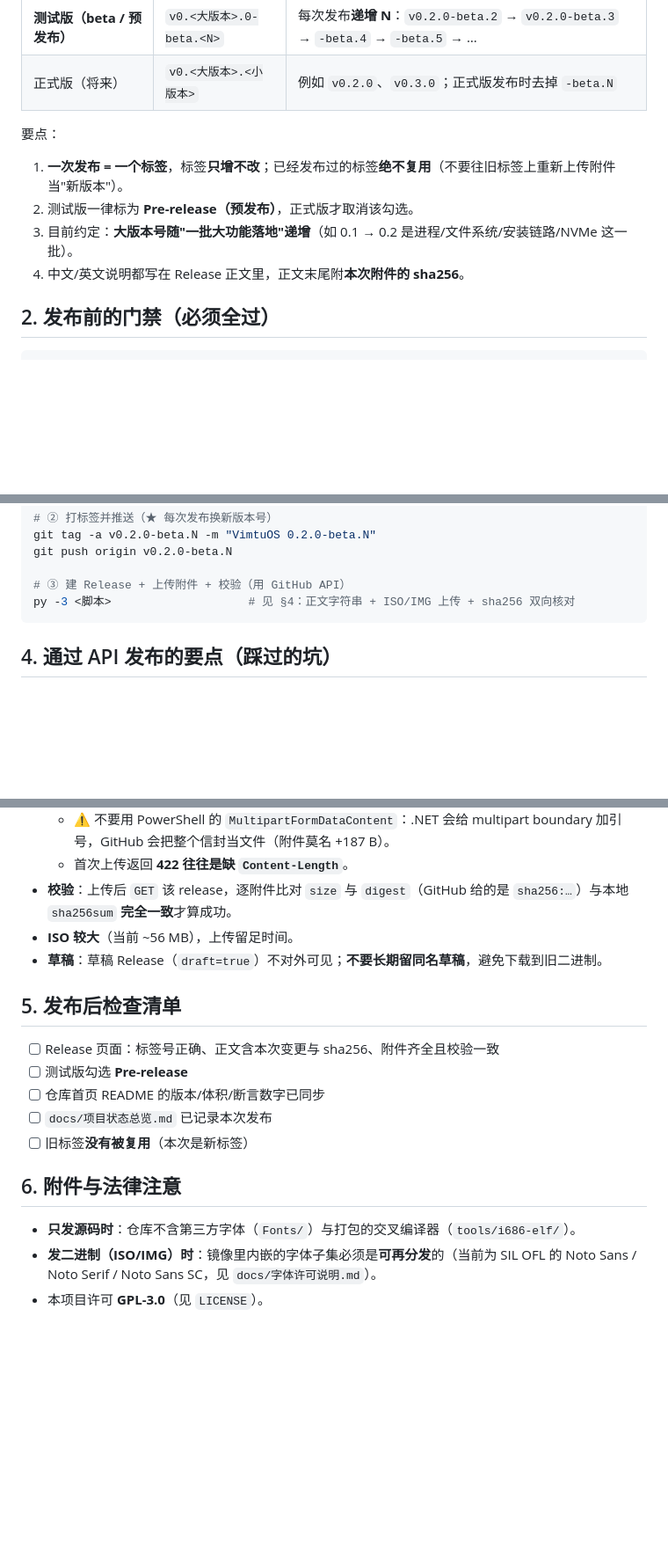
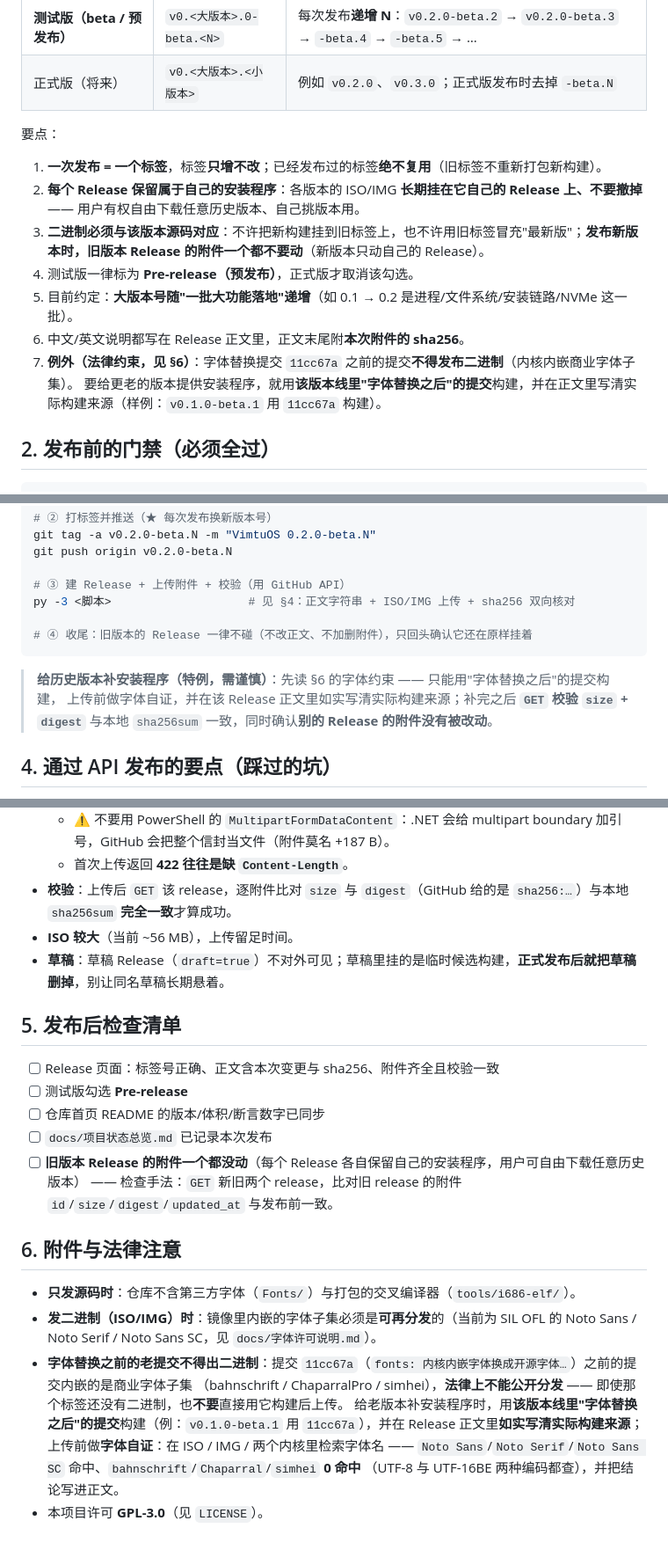
Before and after one commit to Fanqi89/VimtuOS, a Markdown page: docs/发布流程.md, 3 parts joined by grey strips. Shown at 88% size. Drawn GitHub-style; blank space fills up the shorter version.

Commit message:
docs: 发布规则修订 —— 每个版本各自保留安装程序，用户可自由选择下载

````diff
--- a/docs/发布流程.md
+++ b/docs/发布流程.md
@@ -10,10 +10,14 @@
 | 正式版（将来） | `v0.<大版本>.<小版本>` | 例如 `v0.2.0`、`v0.3.0`；正式版发布时去掉 `-beta.N` |
 
 要点：
-1. **一次发布 = 一个标签**，标签**只增不改**；已经发布过的标签**绝不复用**（不要往旧标签上重新上传附件当"新版本"）。
-2. 测试版一律标为 **Pre-release（预发布）**，正式版才取消该勾选。
-3. 目前约定：**大版本号随"一批大功能落地"递增**（如 0.1 → 0.2 是进程/文件系统/安装链路/NVMe 这一批）。
-4. 中文/英文说明都写在 Release 正文里，正文末尾附**本次附件的 sha256**。
+1. **一次发布 = 一个标签**，标签**只增不改**；已经发布过的标签**绝不复用**（旧标签不重新打包新构建）。
+2. **每个 Release 保留属于自己的安装程序**：各版本的 ISO/IMG **长期挂在它自己的 Release 上、不要撤掉** —— 用户有权自由下载任意历史版本、自己挑版本用。
+3. **二进制必须与该版本源码对应**：不许把新构建挂到旧标签上，也不许用旧标签冒充"最新版"；**发布新版本时，旧版本 Release 的附件一个都不要动**（新版本只动自己的 Release）。
+4. 测试版一律标为 **Pre-release（预发布）**，正式版才取消该勾选。
+5. 目前约定：**大版本号随"一批大功能落地"递增**（如 0.1 → 0.2 是进程/文件系统/安装链路/NVMe 这一批）。
+6. 中文/英文说明都写在 Release 正文里，正文末尾附**本次附件的 sha256**。
+7. **例外（法律约束，见 §6）**：字体替换提交 `11cc67a` 之前的提交**不得发布二进制**（内核内嵌商业字体子集）。
+   要给更老的版本提供安装程序，就用**该版本线里"字体替换之后"的提交**构建，并在正文里写清实际构建来源（样例：`v0.1.0-beta.1` 用 `11cc67a` 构建）。
 
 ## 2. 发布前的门禁（必须全过）
 
@@ -45,7 +49,13 @@ git push origin v0.2.0-beta.N
 
 # ③ 建 Release + 上传附件 + 校验（用 GitHub API）
 py -3 <脚本>                    # 见 §4：正文字符串 + ISO/IMG 上传 + sha256 双向核对
+
+# ④ 收尾：旧版本的 Release 一律不碰（不改正文、不加删附件），只回头确认它还在原样挂着
 ```
+
+> **给历史版本补安装程序（特例，需谨慎）**：先读 §6 的字体约束 —— 只能用"字体替换之后"的提交构建，
+> 上传前做字体自证，并在该 Release 正文里如实写清实际构建来源；补完之后 **`GET` 校验 `size` + `digest`**
+> 与本地 `sha256sum` 一致，同时确认**别的 Release 的附件没有被改动**。
 
 ## 4. 通过 API 发布的要点（踩过的坑）
 
@@ -60,7 +70,7 @@ py -3 <脚本>                    # 见 §4：正文字符串 + ISO/IMG 上传 +
   - 首次上传返回 **422 往往是缺 `Content-Length`**。
 - **校验**：上传后 `GET` 该 release，逐附件比对 `size` 与 `digest`（GitHub 给的是 `sha256:…`）与本地 `sha256sum` **完全一致**才算成功。
 - **ISO 较大**（当前 ~56 MB），上传留足时间。
-- **草稿**：草稿 Release（`draft=true`）不对外可见；**不要长期留同名草稿**，避免下载到旧二进制。
+- **草稿**：草稿 Release（`draft=true`）不对外可见；草稿里挂的是临时候选构建，**正式发布后就把草稿删掉**，别让同名草稿长期悬着。
 
 ## 5. 发布后检查清单
 
@@ -68,10 +78,16 @@ py -3 <脚本>                    # 见 §4：正文字符串 + ISO/IMG 上传 +
 - [ ] 测试版勾选 **Pre-release**
 - [ ] 仓库首页 README 的版本/体积/断言数字已同步
 - [ ] `docs/项目状态总览.md` 已记录本次发布
-- [ ] 旧标签**没有被复用**（本次是新标签）
+- [ ] **旧版本 Release 的附件一个都没动**（每个 Release 各自保留自己的安装程序，用户可自由下载任意历史版本）
+      —— 检查手法：`GET` 新旧两个 release，比对旧 release 的附件 `id`/`size`/`digest`/`updated_at` 与发布前一致。
 
 ## 6. 附件与法律注意
 
 - **只发源码时**：仓库不含第三方字体（`Fonts/`）与打包的交叉编译器（`tools/i686-elf/`）。
 - **发二进制（ISO/IMG）时**：镜像里内嵌的字体子集必须是**可再分发**的（当前为 SIL OFL 的 Noto Sans / Noto Serif / Noto Sans SC，见 `docs/字体许可说明.md`）。
+- **字体替换之前的老提交不得出二进制**：提交 `11cc67a`（`fonts: 内核内嵌字体换成开源字体…`）之前的提交内嵌的是商业字体子集
+  （bahnschrift / ChaparralPro / simhei），**法律上不能公开分发** —— 即使那个标签还没有二进制，也**不要**直接用它构建后上传。
+  给老版本补安装程序时，用**该版本线里"字体替换之后"的提交**构建（例：`v0.1.0-beta.1` 用 `11cc67a`），并在 Release 正文里**如实写清实际构建来源**；
+  上传前做**字体自证**：在 ISO / IMG / 两个内核里检索字体名 —— `Noto Sans`/`Noto Serif`/`Noto Sans SC` 命中、`bahnschrift`/`Chaparral`/`simhei` **0 命中**
+  （UTF-8 与 UTF-16BE 两种编码都查），并把结论写进正文。
 - 本项目许可 **GPL-3.0**（见 `LICENSE`）。
````
